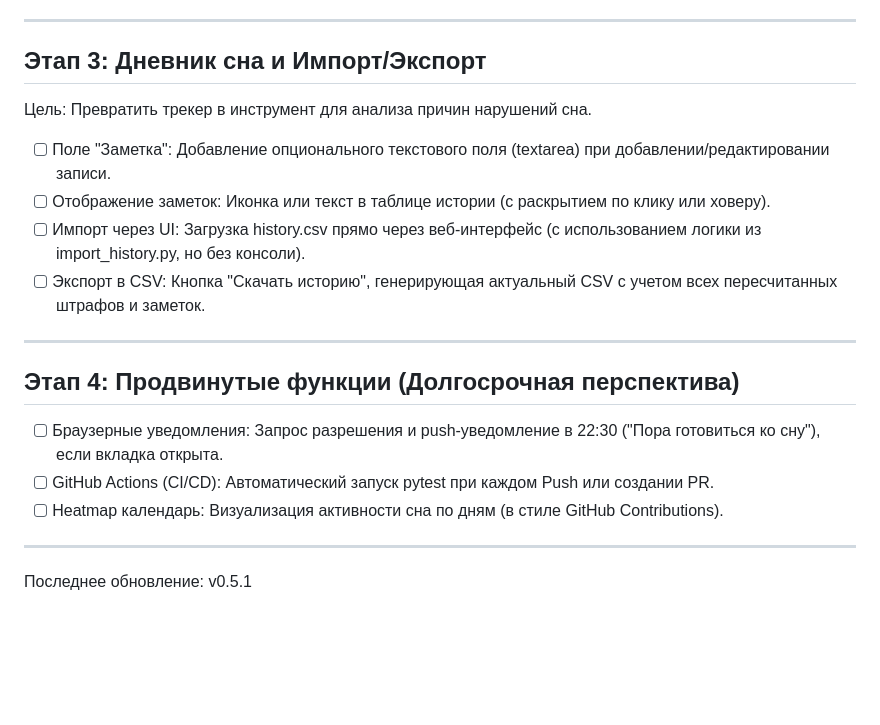
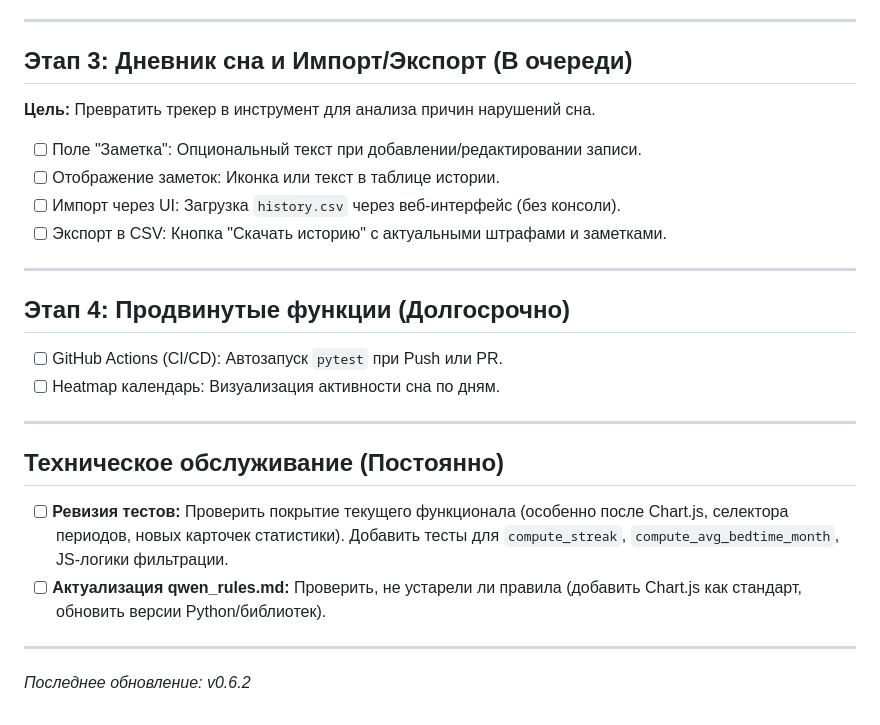
Before and after one commit to exarchhh/SleepTracker, a Markdown page: backlog.md, the part around one of its changes. GitHub-like rendering; blank space fills up the shorter version.

```diff
--- a/backlog.md
+++ b/backlog.md
@@ -42,19 +59,29 @@
 
 ---
 
-## Этап 3: Дневник сна и Импорт/Экспорт
-Цель: Превратить трекер в инструмент для анализа причин нарушений сна.
-- [ ] Поле "Заметка": Добавление опционального текстового поля (textarea) при добавлении/редактировании записи.
-- [ ] Отображение заметок: Иконка или текст в таблице истории (с раскрытием по клику или ховеру).
-- [ ] Импорт через UI: Загрузка history.csv прямо через веб-интерфейс (с использованием логики из import_history.py, но без консоли).
-- [ ] Экспорт в CSV: Кнопка "Скачать историю", генерирующая актуальный CSV с учетом всех пересчитанных штрафов и заметок.
+## Этап 3: Дневник сна и Импорт/Экспорт (В очереди)
+
+**Цель:** Превратить трекер в инструмент для анализа причин нарушений сна.
+
+- [ ] Поле "Заметка": Опциональный текст при добавлении/редактировании записи.
+- [ ] Отображение заметок: Иконка или текст в таблице истории.
+- [ ] Импорт через UI: Загрузка `history.csv` через веб-интерфейс (без консоли).
+- [ ] Экспорт в CSV: Кнопка "Скачать историю" с актуальными штрафами и заметками.
 
 ---
 
-## Этап 4: Продвинутые функции (Долгосрочная перспектива)
-- [ ] Браузерные уведомления: Запрос разрешения и push-уведомление в 22:30 ("Пора готовиться ко сну"), если вкладка открыта.
-- [ ] GitHub Actions (CI/CD): Автоматический запуск pytest при каждом Push или создании PR.
-- [ ] Heatmap календарь: Визуализация активности сна по дням (в стиле GitHub Contributions).
+## Этап 4: Продвинутые функции (Долгосрочно)
+
+- [ ] GitHub Actions (CI/CD): Автозапуск `pytest` при Push или PR.
+- [ ] Heatmap календарь: Визуализация активности сна по дням.
 
 ---
-Последнее обновление: v0.5.1
+
+## Техническое обслуживание (Постоянно)
+
+- [ ] **Ревизия тестов:** Проверить покрытие текущего функционала (особенно после Chart.js, селектора периодов, новых карточек статистики). Добавить тесты для `compute_streak`, `compute_avg_bedtime_month`, JS-логики фильтрации.
+- [ ] **Актуализация qwen_rules.md:** Проверить, не устарели ли правила (добавить Chart.js как стандарт, обновить версии Python/библиотек).
+
+---
+
+*Последнее обновление: v0.6.2*
```
Also changed, not shown: other parts of backlog.md (+37 -20 lines).
